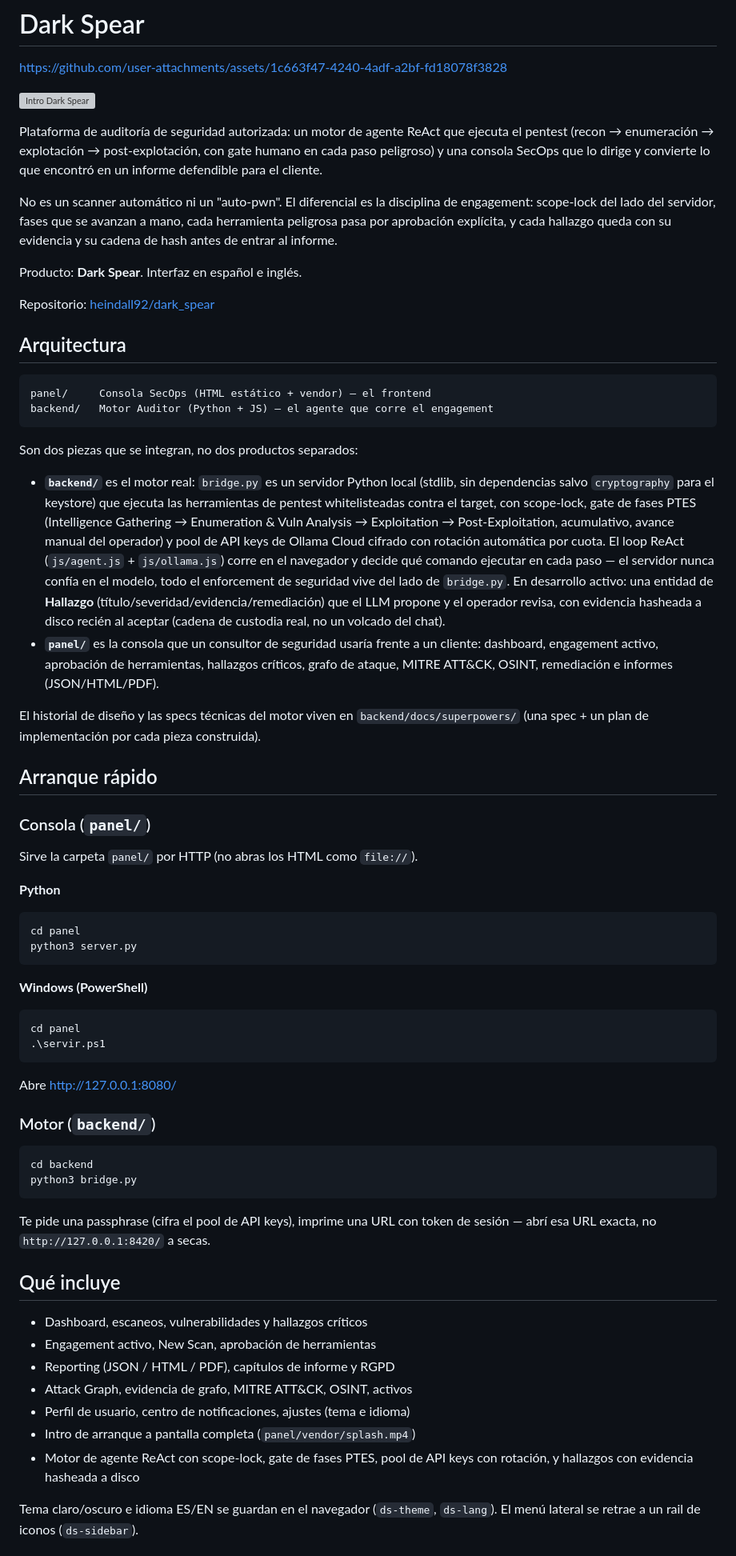
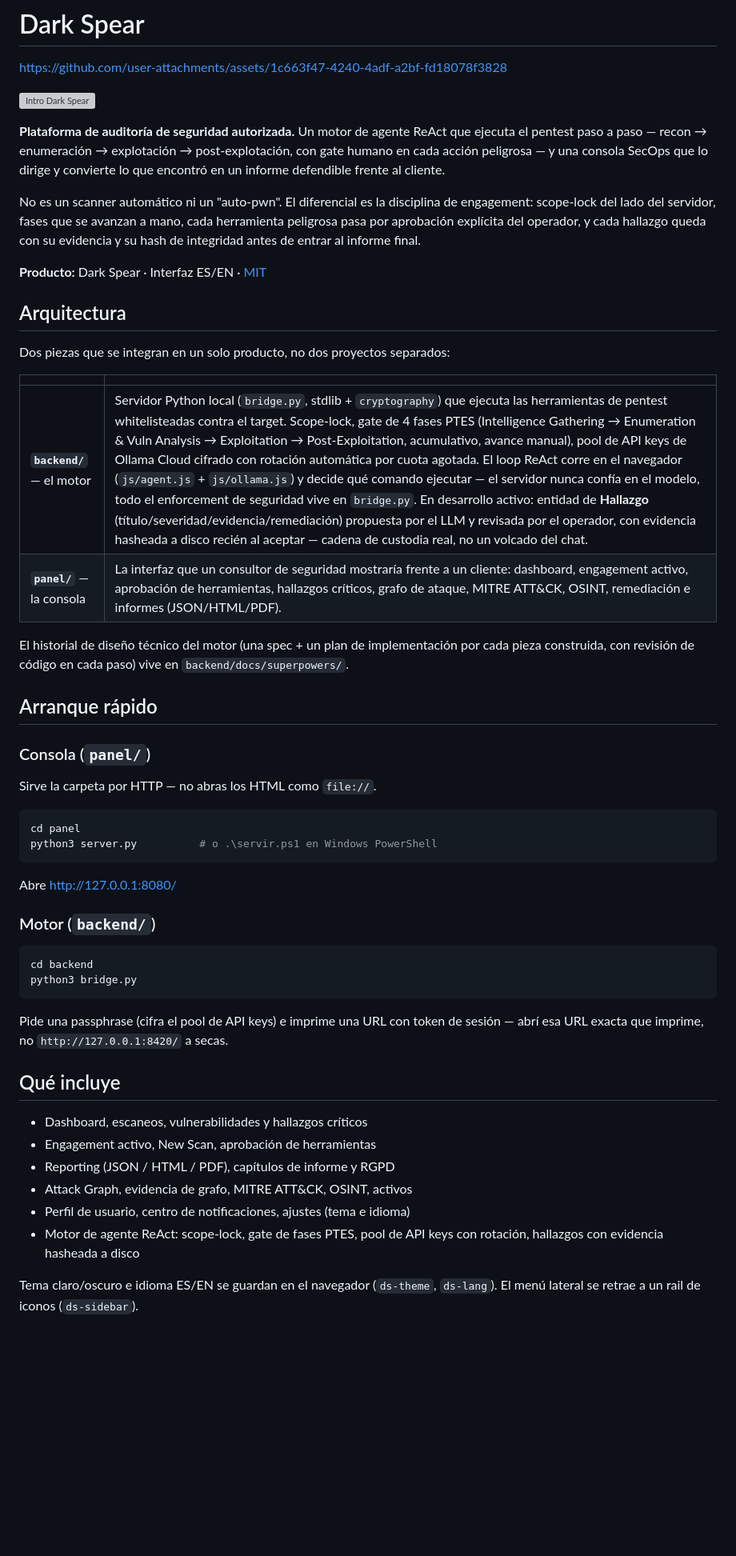
Before and after one commit to heindall92/dark_spear, a Markdown page: README.md, the part around one of its changes. Shown at 80% size. Drawn GitHub-style; blank space fills up the shorter version; grey boxes are pictures that could not be loaded.

````diff
--- a/README.md
+++ b/README.md
@@ -6,46 +6,32 @@ https://github.com/user-attachments/assets/1c663f47-4240-4adf-a2bf-fd18078f3828
 
 ![Intro Dark Spear](panel/vendor/splash.mp4)
 
-Plataforma de auditoría de seguridad autorizada: un motor de agente ReAct que ejecuta el pentest (recon → enumeración → explotación → post-explotación, con gate humano en cada paso peligroso) y una consola SecOps que lo dirige y convierte lo que encontró en un informe defendible para el cliente.
+**Plataforma de auditoría de seguridad autorizada.** Un motor de agente ReAct que ejecuta el pentest paso a paso — recon → enumeración → explotación → post-explotación, con gate humano en cada acción peligrosa — y una consola SecOps que lo dirige y convierte lo que encontró en un informe defendible frente al cliente.
 
-No es un scanner automático ni un "auto-pwn". El diferencial es la disciplina de engagement: scope-lock del lado del servidor, fases que se avanzan a mano, cada herramienta peligrosa pasa por aprobación explícita, y cada hallazgo queda con su evidencia y su cadena de hash antes de entrar al informe.
+No es un scanner automático ni un "auto-pwn". El diferencial es la disciplina de engagement: scope-lock del lado del servidor, fases que se avanzan a mano, cada herramienta peligrosa pasa por aprobación explícita del operador, y cada hallazgo queda con su evidencia y su hash de integridad antes de entrar al informe final.
 
-Producto: **Dark Spear**. Interfaz en español e inglés.
-
-Repositorio: [heindall92/dark_spear](https://github.com/heindall92/dark_spear)
+**Producto:** Dark Spear · Interfaz ES/EN · [MIT](LICENSE)
 
 ## Arquitectura
 
-```
-panel/     Consola SecOps (HTML estático + vendor) — el frontend
-backend/   Motor Auditor (Python + JS) — el agente que corre el engagement
-```
+Dos piezas que se integran en un solo producto, no dos proyectos separados:
 
-Son dos piezas que se integran, no dos productos separados:
+| | |
+|---|---|
+| **`backend/`** — el motor | Servidor Python local (`bridge.py`, stdlib + `cryptography`) que ejecuta las herramientas de pentest whitelisteadas contra el target. Scope-lock, gate de 4 fases PTES (Intelligence Gathering → Enumeration & Vuln Analysis → Exploitation → Post-Exploitation, acumulativo, avance manual), pool de API keys de Ollama Cloud cifrado con rotación automática por cuota agotada. El loop ReAct corre en el navegador (`js/agent.js` + `js/ollama.js`) y decide qué comando ejecutar — el servidor nunca confía en el modelo, todo el enforcement de seguridad vive en `bridge.py`. En desarrollo activo: entidad de **Hallazgo** (título/severidad/evidencia/remediación) propuesta por el LLM y revisada por el operador, con evidencia hasheada a disco recién al aceptar — cadena de custodia real, no un volcado del chat. |
+| **`panel/`** — la consola | La interfaz que un consultor de seguridad mostraría frente a un cliente: dashboard, engagement activo, aprobación de herramientas, hallazgos críticos, grafo de ataque, MITRE ATT&CK, OSINT, remediación e informes (JSON/HTML/PDF). |
 
-- **`backend/`** es el motor real: `bridge.py` es un servidor Python local (stdlib, sin dependencias salvo `cryptography` para el keystore) que ejecuta las herramientas de pentest whitelisteadas contra el target, con scope-lock, gate de fases PTES (Intelligence Gathering → Enumeration & Vuln Analysis → Exploitation → Post-Exploitation, acumulativo, avance manual del operador) y pool de API keys de Ollama Cloud cifrado con rotación automática por cuota. El loop ReAct (`js/agent.js` + `js/ollama.js`) corre en el navegador y decide qué comando ejecutar en cada paso — el servidor nunca confía en el modelo, todo el enforcement de seguridad vive del lado de `bridge.py`. En desarrollo activo: una entidad de **Hallazgo** (título/severidad/evidencia/remediación) que el LLM propone y el operador revisa, con evidencia hasheada a disco recién al aceptar (cadena de custodia real, no un volcado del chat).
-- **`panel/`** es la consola que un consultor de seguridad usaría frente a un cliente: dashboard, engagement activo, aprobación de herramientas, hallazgos críticos, grafo de ataque, MITRE ATT&CK, OSINT, remediación e informes (JSON/HTML/PDF).
-
-El historial de diseño y las specs técnicas del motor viven en `backend/docs/superpowers/` (una spec + un plan de implementación por cada pieza construida).
+El historial de diseño técnico del motor (una spec + un plan de implementación por cada pieza construida, con revisión de código en cada paso) vive en `backend/docs/superpowers/`.
 
 ## Arranque rápido
 
 ### Consola (`panel/`)
 
-Sirve la carpeta `panel/` por HTTP (no abras los HTML como `file://`).
-
-**Python**
+Sirve la carpeta por HTTP — no abras los HTML como `file://`.
 
 ```bash
 cd panel
-python3 server.py
-```
-
-**Windows (PowerShell)**
-
-```powershell
-cd panel
-.\servir.ps1
+python3 server.py          # o .\servir.ps1 en Windows PowerShell
 ```
 
 Abre [http://127.0.0.1:8080/](http://127.0.0.1:8080/)
@@ -57,7 +43,7 @@ cd backend
 python3 bridge.py
 ```
 
-Te pide una passphrase (cifra el pool de API keys), imprime una URL con token de sesión — abrí esa URL exacta, no `http://127.0.0.1:8420/` a secas.
+Pide una passphrase (cifra el pool de API keys) e imprime una URL con token de sesión — abrí esa URL exacta que imprime, no `http://127.0.0.1:8420/` a secas.
 
 ## Qué incluye
 
@@ -66,8 +52,7 @@ Te pide una passphrase (cifra el pool de API keys), imprime una URL con token de
 - Reporting (JSON / HTML / PDF), capítulos de informe y RGPD
 - Attack Graph, evidencia de grafo, MITRE ATT&CK, OSINT, activos
 - Perfil de usuario, centro de notificaciones, ajustes (tema e idioma)
-- Intro de arranque a pantalla completa (`panel/vendor/splash.mp4`)
-- Motor de agente ReAct con scope-lock, gate de fases PTES, pool de API keys con rotación, y hallazgos con evidencia hasheada a disco
+- Motor de agente ReAct: scope-lock, gate de fases PTES, pool de API keys con rotación, hallazgos con evidencia hasheada a disco
 
 Tema claro/oscuro e idioma ES/EN se guardan en el navegador (`ds-theme`, `ds-lang`). El menú lateral se retrae a un rail de iconos (`ds-sidebar`).
 
````
Also changed, not shown: other parts of README.md (+30 -5 lines).
